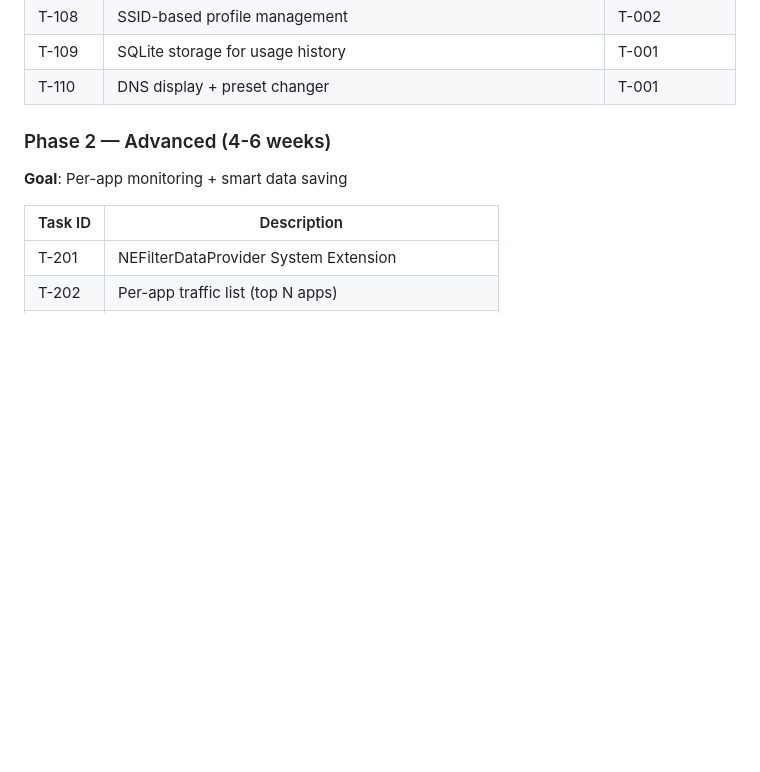
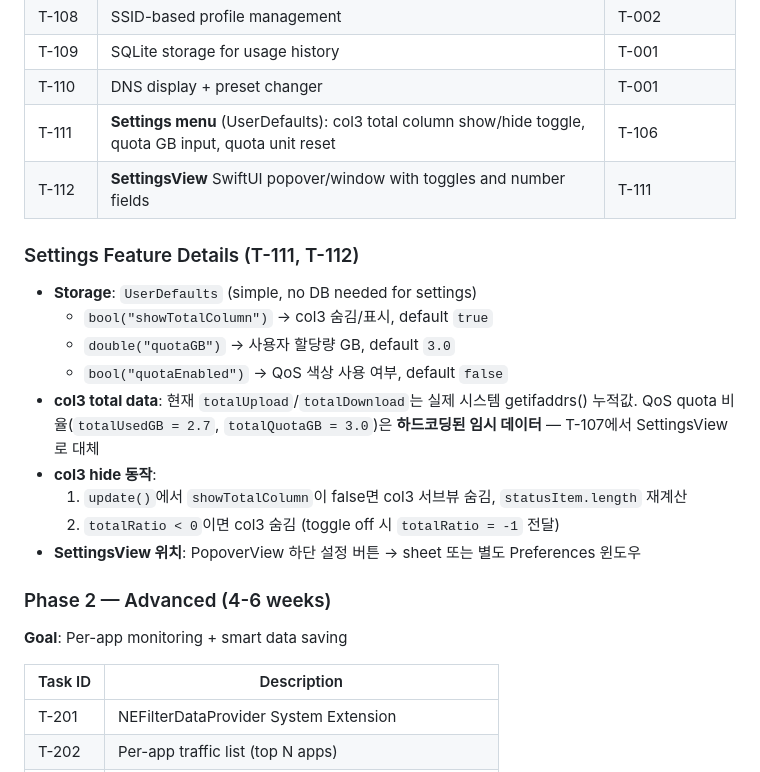
Before and after one commit to BoraSarang/TetherLens, a Markdown page: docs/plans/PLAN_v0.1.0.md, the part around the change. Drawn GitHub-style; blank space fills up the shorter version.

Commit message:
docs: add settings feature plan (col3 toggle, quota config, SettingsView)

```diff
--- a/docs/plans/PLAN_v0.1.0.md
+++ b/docs/plans/PLAN_v0.1.0.md
@@ -77,6 +77,20 @@ CoreWLAN.CWWiFiClient.shared().interface()?.ssid()
 | T-108 | SSID-based profile management | T-002 |
 | T-109 | SQLite storage for usage history | T-001 |
 | T-110 | DNS display + preset changer | T-001 |
+| T-111 | **Settings menu** (UserDefaults): col3 total column show/hide toggle, quota GB input, quota unit reset | T-106 |
+| T-112 | **SettingsView** SwiftUI popover/window with toggles and number fields | T-111 |
+
+### Settings Feature Details (T-111, T-112)
+
+- **Storage**: `UserDefaults` (simple, no DB needed for settings)
+  - `bool("showTotalColumn")` → col3 숨김/표시, default `true`
+  - `double("quotaGB")` → 사용자 할당량 GB, default `3.0`
+  - `bool("quotaEnabled")` → QoS 색상 사용 여부, default `false`
+- **col3 total data**: 현재 `totalUpload`/`totalDownload`는 실제 시스템 getifaddrs() 누적값. QoS quota 비율(`totalUsedGB = 2.7`, `totalQuotaGB = 3.0`)은 **하드코딩된 임시 데이터** — T-107에서 SettingsView로 대체
+- **col3 hide 동작**:
+  1. `update()`에서 `showTotalColumn`이 false면 col3 서브뷰 숨김, `statusItem.length` 재계산
+  2. `totalRatio < 0`이면 col3 숨김 (toggle off 시 `totalRatio = -1` 전달)
+- **SettingsView 위치**: PopoverView 하단 설정 버튼 → sheet 또는 별도 Preferences 윈도우
 
 ### Phase 2 — Advanced (4-6 weeks)
 
```
